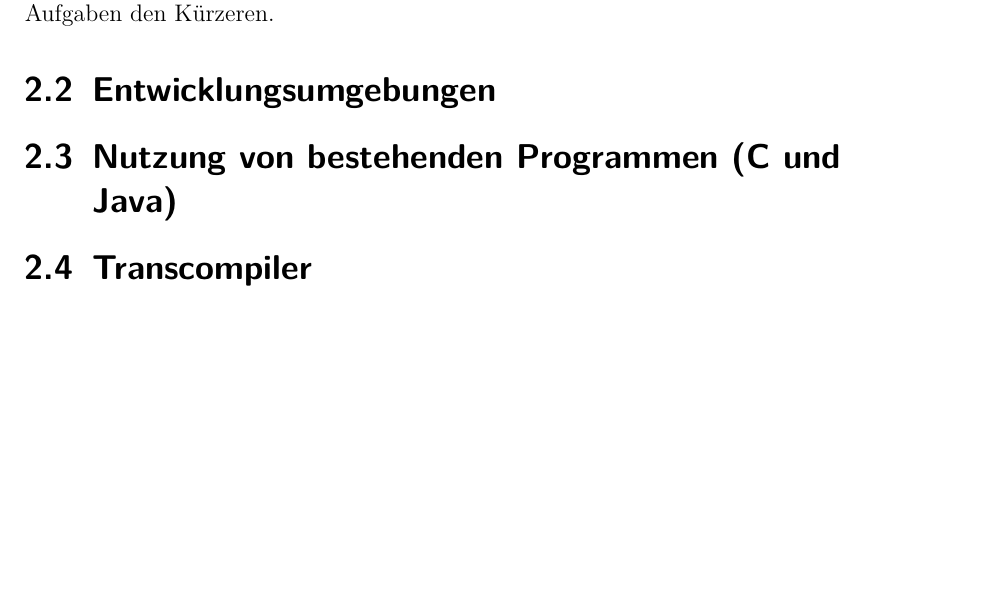
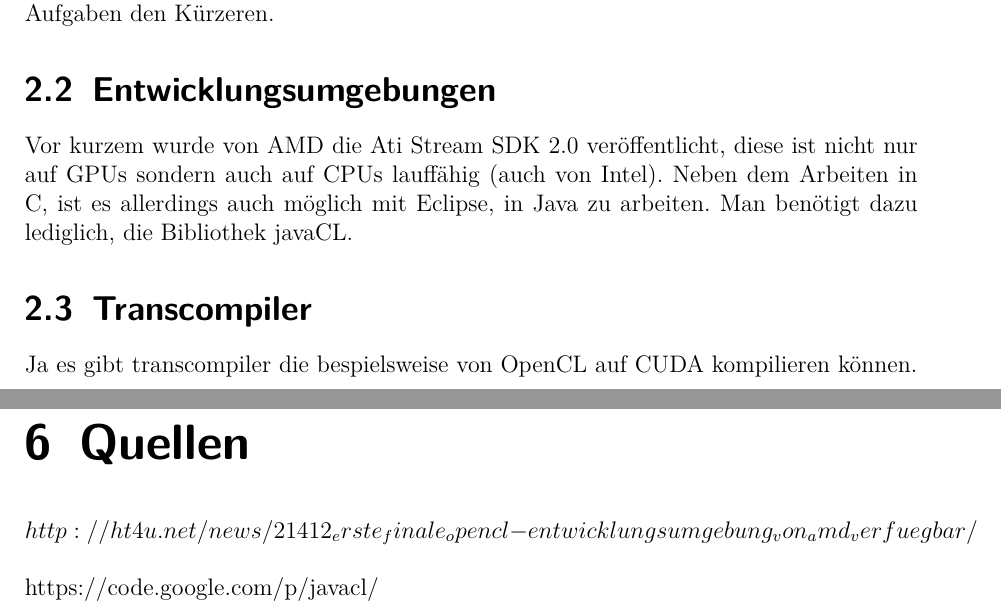
Before and after one commit to AlexanderRieppel/GPGPU, a LaTeX document (Borko_Vorlage.tex): part of page 4 of 7 before the commit and two parts of pages 4 and 8 of 8 after it, the two joined at a grey line, cut so that both start at the same text, the shorter picture padded with empty space. Compiled offline with pdfLaTeX.

Commit message:
aktuelle version Protokoll

```diff
--- a/Borko_Vorlage.tex
+++ b/Borko_Vorlage.tex
@@ -34,10 +34,10 @@
 	\section{Nutzung von GPUs und Vorteil gegenüber CPU}
 		GPUs können vor allem sehr gut mit parallelisierbaren Algorithmen Arbeiten, da sie weit mehr Kerne besitzen, als eine CPU. Die GPU ist daher besonders für wiederholende und gleichzeitig rechenintensive Aufgaben geeignet und bei diesen auch deutlich schneller. Die GPU zieht erst bei oft wechselnden und ausschließlich sequentiell abzuarbeitenden Aufgaben den Kürzeren.
 	\section{Entwicklungsumgebungen}
-
-	\section{Nutzung von bestehenden Programmen (C und Java)}
+		Vor kurzem wurde von AMD die Ati Stream SDK 2.0 veröffentlicht, diese ist nicht nur auf GPUs sondern auch auf CPUs lauffähig (auch von Intel). Neben dem Arbeiten in C, ist es allerdings auch möglich mit Eclipse, in Java zu arbeiten. Man benötigt dazu lediglich, die Bibliothek javaCL.
 
 	\section{Transcompiler}
+		Ja es gibt transcompiler die bespielsweise von OpenCL auf CUDA kompilieren können.
 
 \chapter{Arbeitsaufteilung}
 	\tabulinesep = 4pt
@@ -58,5 +58,11 @@
 
 \chapter{Testbericht}
 
+\chapter{Quellen}
+
+$http://ht4u.net/news/21412_erste_finale_opencl-entwicklungsumgebung_von_amd_verfuegbar/\\\\
+$https://code.google.com/p/javacl/
+
+
 
 \end{document}
```
Also changed, not shown: Borko_Vorlage.pdf.
